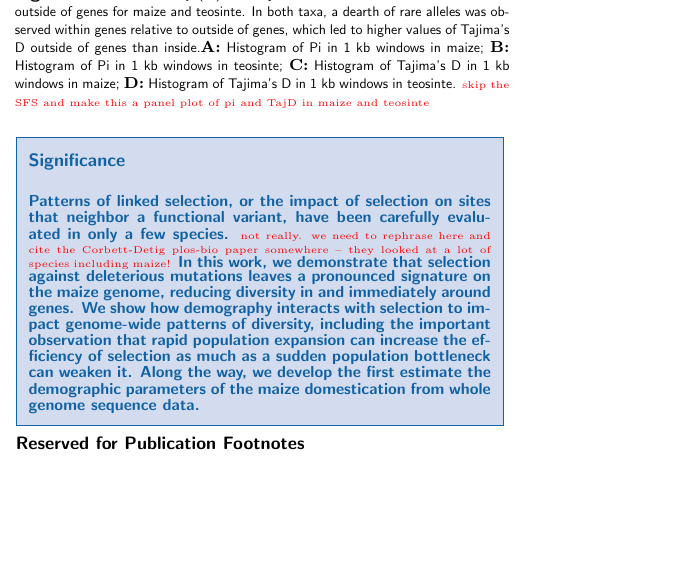
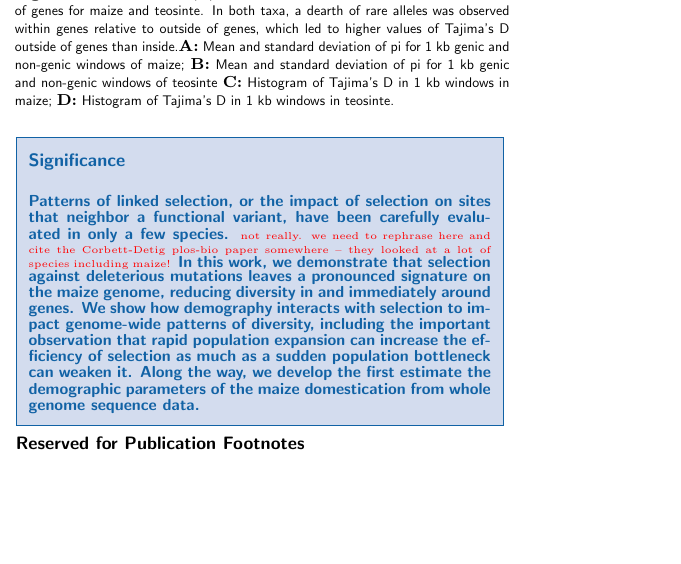
Before and after one commit to RILAB/beissinger_ms, a LaTeX document (manuscript.tex): part of page 1 of 15, cut so that both start at the same text. Compiled offline with pdfLaTeX.

Commit message:
new fig 1

```diff
--- a/manuscript.tex
+++ b/manuscript.tex
@@ -107,7 +107,7 @@ These observations suggest that diversity in genes is not evolving neutrally, bu
 \begin{figure}
 \centering
 \includegraphics[width=.5\textwidth]{FigsAndFiles/Pi_and_Tajima.png}
-\caption{Pairwise diversity (Pi) and Tajimas D were calculated both inside and outside of genes for maize and teosinte. In both taxa, a dearth of rare alleles was observed within genes relative to outside of genes, which led to higher values of Tajima's D outside of genes than inside.{\bf A:} Histogram of Pi in 1 kb windows in maize; {\bf B:} Histogram of Pi in 1 kb windows in teosinte; {\bf C:} Histogram of Tajima's D in 1 kb windows in maize; {\bf D:} Histogram of Tajima's D in 1 kb windows in teosinte.  \label{fig:diversity} \jri{skip the SFS and make this a panel plot of pi and TajD in maize and teosinte} }
+\caption{Pairwise diversity (Pi) and Tajimas D were calculated inside and outside of genes for maize and teosinte. In both taxa, a dearth of rare alleles was observed within genes relative to outside of genes, which led to higher values of Tajima's D outside of genes than inside.{\bf A:} Mean and standard deviation of pi for 1 kb genic and non-genic windows of maize; {\bf B:} Mean and standard deviation of pi for 1 kb genic and non-genic windows of teosinte  {\bf C:} Histogram of Tajima's D in 1 kb windows in maize; {\bf D:} Histogram of Tajima's D in 1 kb windows in teosinte.  \label{fig:diversity} }
 \end{figure}
 
 \subsection{Hard sweeps do not explain diversity differences}
```
Also changed, not shown: FigsAndFiles/Pi_and_Tajima.png, manuscript.pdf.
